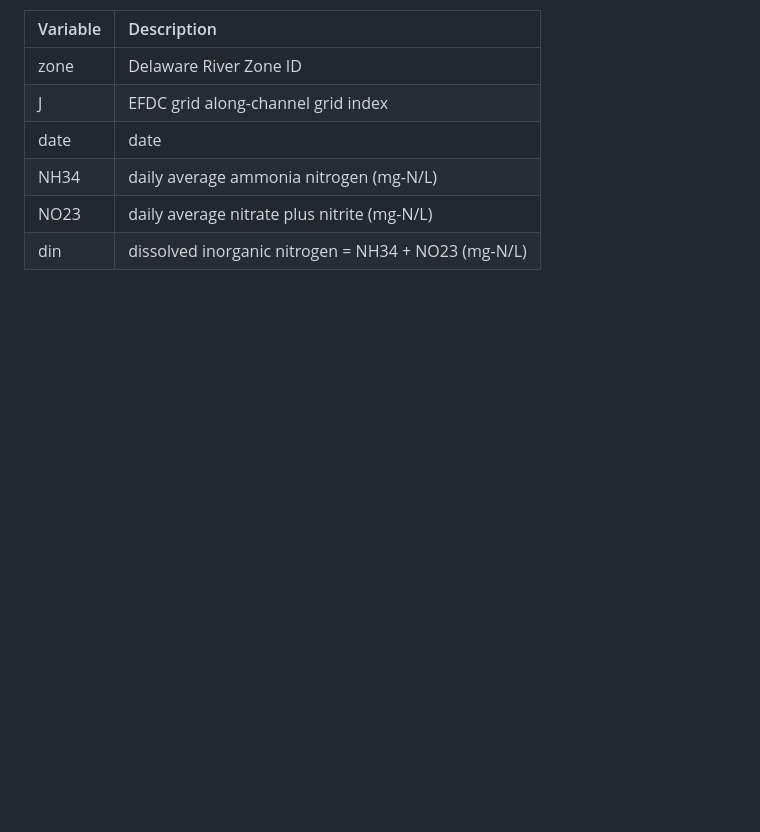
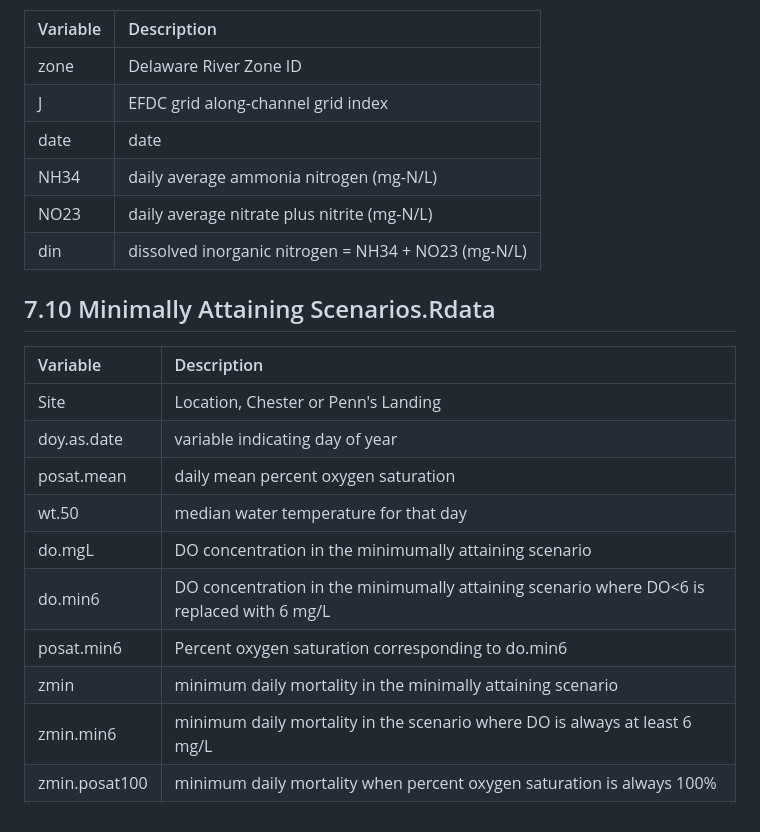
Before and after one commit to USEPA/DelawareRiverDO, a Markdown page: data/README.md, the part around the change. Drawn GitHub-style; blank space fills up the shorter version.

```diff
--- a/data/README.md
+++ b/data/README.md
@@ -162,3 +162,17 @@ This file includes a subset of 2019 EFDC/WASP simulation model results for ammon
 | NH34 | daily average ammonia nitrogen (mg-N/L) |
 | NO23 | daily average nitrate plus nitrite  (mg-N/L) |
 | din | dissolved inorganic nitrogen = NH34 + NO23 (mg-N/L) |
+
+## 7.10 Minimally Attaining Scenarios.Rdata
+| Variable | Description |
+| :--- | :--- |
+| Site | Location, Chester or Penn's Landing  |
+| doy.as.date | variable indicating day of year  |
+| posat.mean | daily mean percent oxygen saturation |
+| wt.50 | median water temperature for that day |
+| do.mgL | DO concentration in the minimumally attaining scenario |
+| do.min6 | DO concentration in the minimumally attaining scenario where DO<6 is replaced with 6 mg/L |
+| posat.min6 | Percent oxygen saturation corresponding to do.min6 |
+| zmin | minimum daily mortality in the minimally attaining scenario |
+| zmin.min6 | minimum daily mortality in the scenario where DO is always at least 6 mg/L |
+| zmin.posat100 | minimum daily mortality when percent oxygen saturation is always 100% |
```
